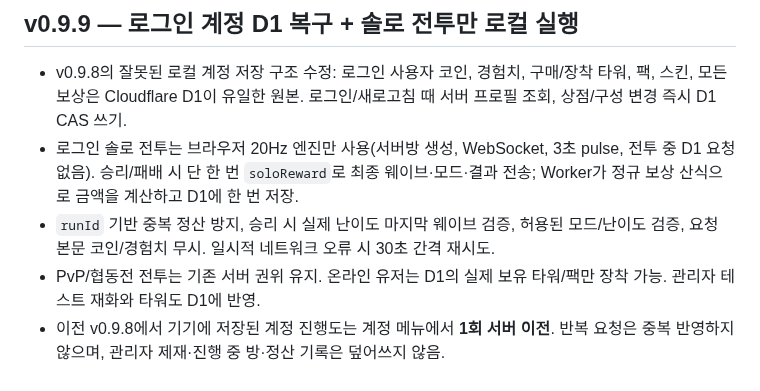
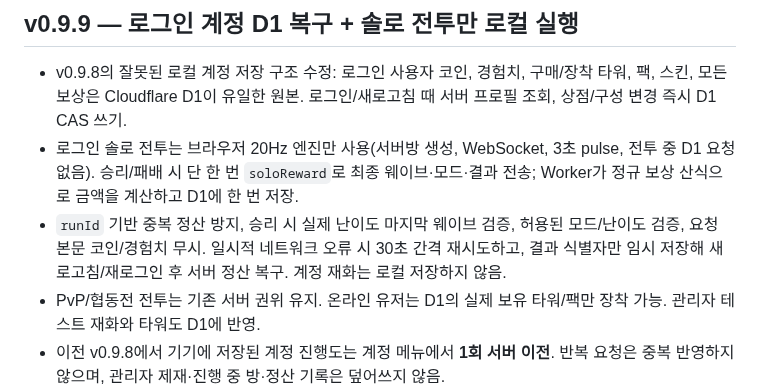
Before and after one commit to opoxdev/shinsung_game, a Markdown page: CHANGELOG.md, the part around the change. GitHub-like rendering.

Commit message:
Document reconnect-safe solo payout receipts without local wallet storage

```diff
--- a/CHANGELOG.md
+++ b/CHANGELOG.md
@@ -2,7 +2,7 @@
 
 - v0.9.8의 잘못된 로컬 계정 저장 구조 수정: 로그인 사용자 코인, 경험치, 구매/장착 타워, 팩, 스킨, 모든 보상은 Cloudflare D1이 유일한 원본. 로그인/새로고침 때 서버 프로필 조회, 상점/구성 변경 즉시 D1 CAS 쓰기.
 - 로그인 솔로 전투는 브라우저 20Hz 엔진만 사용(서버방 생성, WebSocket, 3초 pulse, 전투 중 D1 요청 없음). 승리/패배 시 단 한 번 `soloReward`로 최종 웨이브·모드·결과 전송; Worker가 정규 보상 산식으로 금액을 계산하고 D1에 한 번 저장.
-- `runId` 기반 중복 정산 방지, 승리 시 실제 난이도 마지막 웨이브 검증, 허용된 모드/난이도 검증, 요청 본문 코인/경험치 무시. 일시적 네트워크 오류 시 30초 간격 재시도.
+- `runId` 기반 중복 정산 방지, 승리 시 실제 난이도 마지막 웨이브 검증, 허용된 모드/난이도 검증, 요청 본문 코인/경험치 무시. 일시적 네트워크 오류 시 30초 간격 재시도하고, 결과 식별자만 임시 저장해 새로고침/재로그인 후 서버 정산 복구. 계정 재화는 로컬 저장하지 않음.
 - PvP/협동전 전투는 기존 서버 권위 유지. 온라인 유저는 D1의 실제 보유 타워/팩만 장착 가능. 관리자 테스트 재화와 타워도 D1에 반영.
 - 이전 v0.9.8에서 기기에 저장된 계정 진행도는 계정 메뉴에서 **1회 서버 이전**. 반복 요청은 중복 반영하지 않으며, 관리자 제재·진행 중 방·정산 기록은 덮어쓰지 않음.
 - 기존 게스트/비로그인 솔로는 로컬 유지. 외부 Google Fonts 요청 제거는 유지.
```
